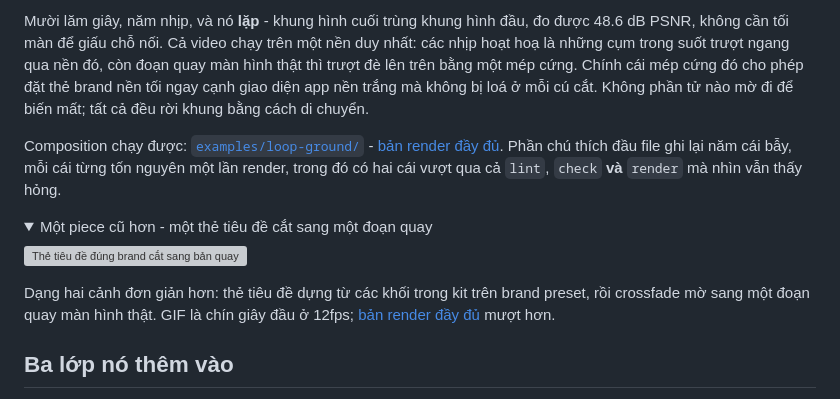
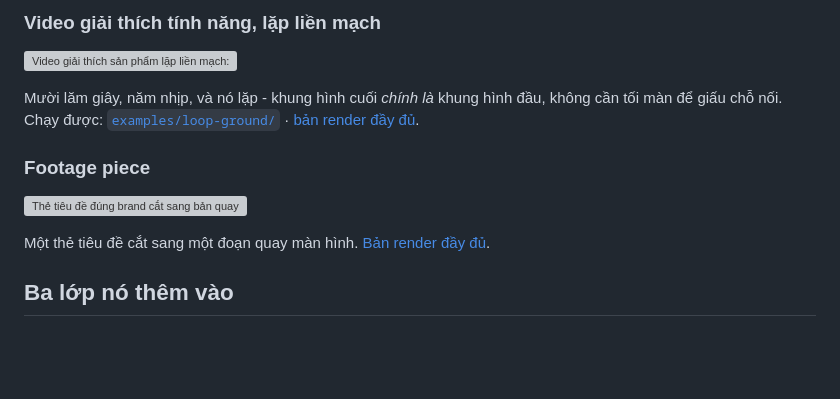
Before and after one commit to notdaran/pd-agent-skills, a Markdown page: skills/anima/README-vi.md, the part around one of its changes. Rendered like a GitHub page; folded sections open; blank space fills up the shorter version; grey boxes are pictures that could not be loaded.

```diff
--- a/skills/anima/README-vi.md
+++ b/skills/anima/README-vi.md
@@ -20,27 +20,19 @@ dựng sẵn vốn đã chạy đúng nhịp.
 
-Mười lăm giây, năm nhịp, và nó **lặp** - khung hình cuối trùng khung hình đầu, đo
-được 48.6 dB PSNR, không cần tối màn để giấu chỗ nối. Cả video chạy trên một nền
-duy nhất: các nhịp hoạt hoạ là những cụm trong suốt trượt ngang qua nền đó, còn
-đoạn quay màn hình thật thì trượt đè lên trên bằng một mép cứng. Chính cái mép
-cứng đó cho phép đặt thẻ brand nền tối ngay cạnh giao diện app nền trắng mà không
-bị loá ở mỗi cú cắt. Không phần tử nào mờ đi để biến mất; tất cả đều rời khung
-bằng cách di chuyển.
+### Video giải thích tính năng, lặp liền mạch
 
-Composition chạy được: [`examples/loop-ground/`](./examples/loop-ground) -
-[bản render đầy đủ](./preview/loop-ground.mp4). Phần chú thích đầu file ghi lại
-năm cái bẫy, mỗi cái từng tốn nguyên một lần render, trong đó có hai cái vượt
-qua cả `lint`, `check` **và** `render` mà nhìn vẫn thấy hỏng.
+![Video giải thích sản phẩm lặp liền mạch: thẻ brand, bảng lỗi tìm được, footage editor thật, điểm nhảy từ 84 lên 91](./preview/loop-ground.gif)
 
-<details>
-<summary>Một piece cũ hơn - một thẻ tiêu đề cắt sang một đoạn quay</summary>
+Mười lăm giây, năm nhịp, và nó lặp - khung hình cuối *chính là* khung hình đầu,
+không cần tối màn để giấu chỗ nối. Chạy được:
+[`examples/loop-ground/`](./examples/loop-ground) ·
+[bản render đầy đủ](./preview/loop-ground.mp4).
+
+### Footage piece
 
 ![Thẻ tiêu đề đúng brand cắt sang bản quay màn hình thật](./preview/checkup-sharper.gif)
 
-Dạng hai cảnh đơn giản hơn: thẻ tiêu đề dựng từ các khối trong kit trên brand
-preset, rồi crossfade mờ sang một đoạn quay màn hình thật. GIF là chín giây đầu ở
-12fps; [bản render đầy đủ](./preview/checkup-sharper.mp4) mượt hơn.
-
-</details>
+Một thẻ tiêu đề cắt sang một đoạn quay màn hình.
+[Bản render đầy đủ](./preview/checkup-sharper.mp4).
 
 ## Ba lớp nó thêm vào
 
```
Also changed, not shown: other parts of skills/anima/README-vi.md (+1 -1 lines), skills/anima/README.md (+11 -19 lines).
